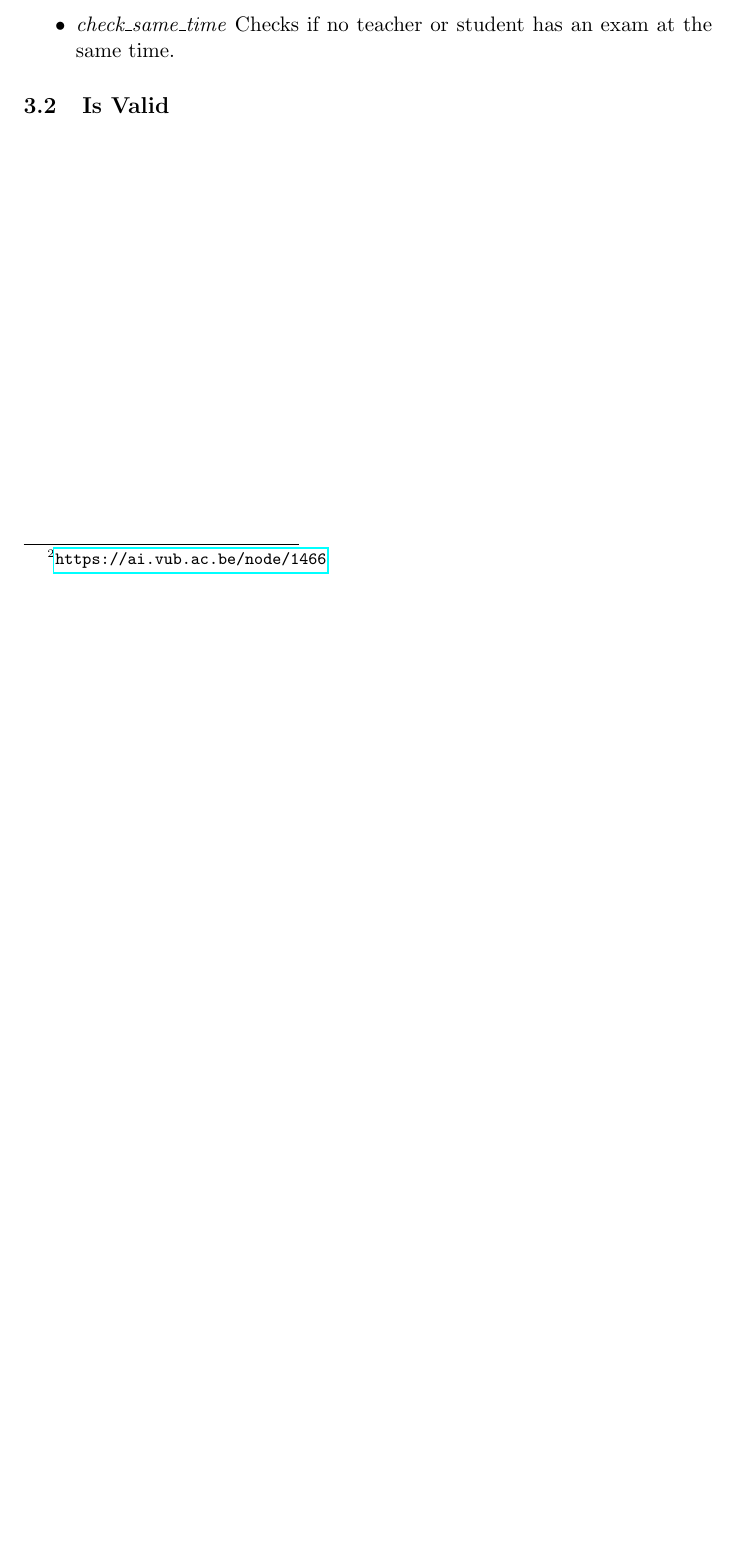
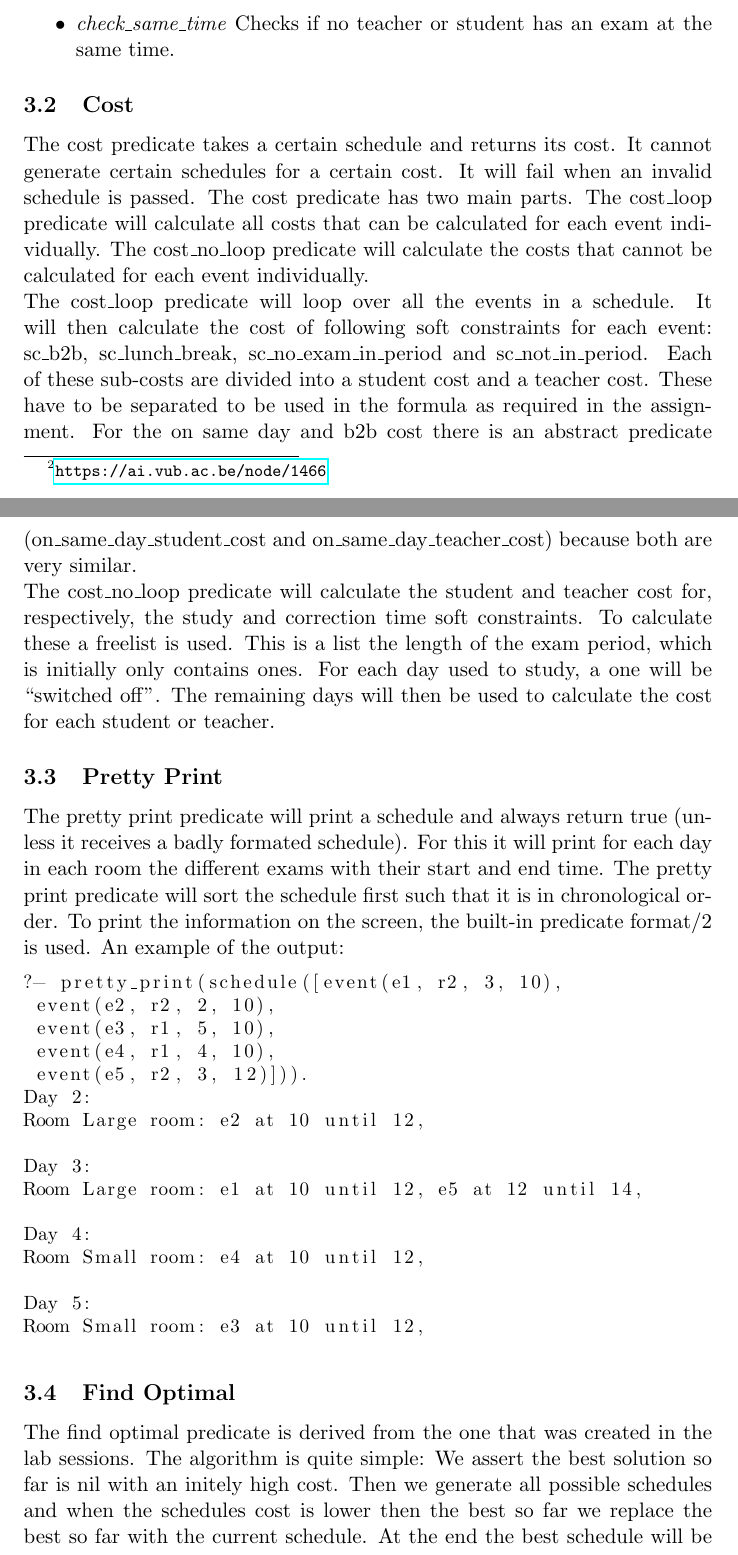
Before and after one commit to aropop/declarativeprogramming, a LaTeX document (report.tex): part of page 2 of 2 before the commit and two parts of pages 2 and 3 of 4 after it, the two joined at a grey line, cut so that both start at the same text, the shorter picture padded with empty space. Compiled offline with pdfLaTeX.

Commit message:
More Report & comments

```diff
--- a/report.tex
+++ b/report.tex
@@ -29,6 +30,6 @@ For this assignment 4 predicates were developed: is\_valid/1, cost/2, find\_opti
 
 \subsection{Is Valid}
-The is valid predicate will check if a certain exam schedule is conform to the hard constraints defined in the assignment\footnote{\url{https://ai.vub.ac.be/node/1466}}. Because this predicate requires for the schedule to be given (it does not implement the extension desribed in the assignment), it tries to unify with different checks. This way the problem is split into different parts. These parts are explained below:
+The is valid predicate will check if a certain exam schedule is conform to the hard constraints defined in the assignment\footnote{\url{https://ai.vub.ac.be/node/1466}}. Because this predicate requires for the schedule to be given (it does not implement the extension described in the assignment), it tries to unify with different checks. This way the problem is split into different parts. These parts are explained below:
 \begin{itemize}
 	\item \emph{check\_all} Checks whether all exams are scheduled.
 	\item \emph{check\_once}  Checks whether all exams are scheduled only once.
@@ -38,6 +39,33 @@ The is valid predicate will check if a certain exam schedule is conform to the h
 	\item \emph{check\_same\_time} Checks if no teacher or student has an exam at the same time.
 \end{itemize}
 
-\subsection{Is Valid}
+\subsection{Cost}
+The cost predicate takes a certain schedule and returns its cost. It cannot generate certain schedules for a certain cost. It will fail when an invalid schedule is passed. The cost predicate has two main parts. The cost\_loop predicate will calculate all costs that can be calculated for each event individually. The cost\_no\_loop predicate will calculate the costs that cannot be calculated for each event individually. \\
+The cost\_loop predicate will loop over all the events in a schedule. It will then calculate the cost of following soft constraints for each event: sc\_b2b, sc\_lunch\_break, sc\_no\_exam\_in\_period and sc\_not\_in\_period. Each of these sub-costs are divided into a student cost and a teacher cost. These have to be separated to be used in the formula as required in the assignment. For the on same day and b2b cost there is an abstract predicate (on\_same\_day\_student\_cost and on\_same\_day\_teacher\_cost) because both are very similar.\\
+The cost\_no\_loop predicate will calculate the student and teacher cost for, respectively, the study and correction time soft constraints. To calculate these a freelist is used. This is a list the length of the exam period, which is initially only contains ones. For each day used to study, a one will be ``switched off''. The remaining days will then be used to calculate the cost for each student or teacher.
 
+\subsection{Pretty Print}
+The pretty print predicate will print a schedule and always return true (unless it receives a badly formated schedule). For this it will print for each day in each room the different exams with their start and end time. The pretty print predicate will sort the schedule first such that it is in chronological order. To print the information on the screen, the built-in predicate format/2 is used. An example of the output:
+\begin{lstlisting}[basicstyle=\small,language=prolog]
+?- pretty_print(schedule([event(e1, r2, 3, 10),
+ event(e2, r2, 2, 10),
+ event(e3, r1, 5, 10),
+ event(e4, r1, 4, 10),
+ event(e5, r2, 3, 12)])).
+Day 2:
+Room Large room: e2 at 10 until 12,
+
+Day 3:
+Room Large room: e1 at 10 until 12, e5 at 12 until 14,
+
+Day 4:
+Room Small room: e4 at 10 until 12,
+
+Day 5:
+Room Small room: e3 at 10 until 12,
+\end{lstlisting}
+
+\subsection{Find Optimal}
+The find optimal predicate is derived from the one that was created in the lab sessions. The algorithm is quite simple: We assert the best solution so far is nil with an initely high cost. Then we generate all possible schedules and when the schedules cost is lower then the best so far we replace the best so far with the current schedule. At the end the best schedule will be returned. For this the asserted variable (best) should be dynamic.\\
+To increase the performance of this solution the generate schedule predicate will only generate events that can take place in an available room during the whole duration of the exam. The find optimal predicate takes about 30 seconds on the small instance data set to find a solution.
 \end{document}
```
Also changed, not shown: report.tex (3 more changed lines), 2 other files.
